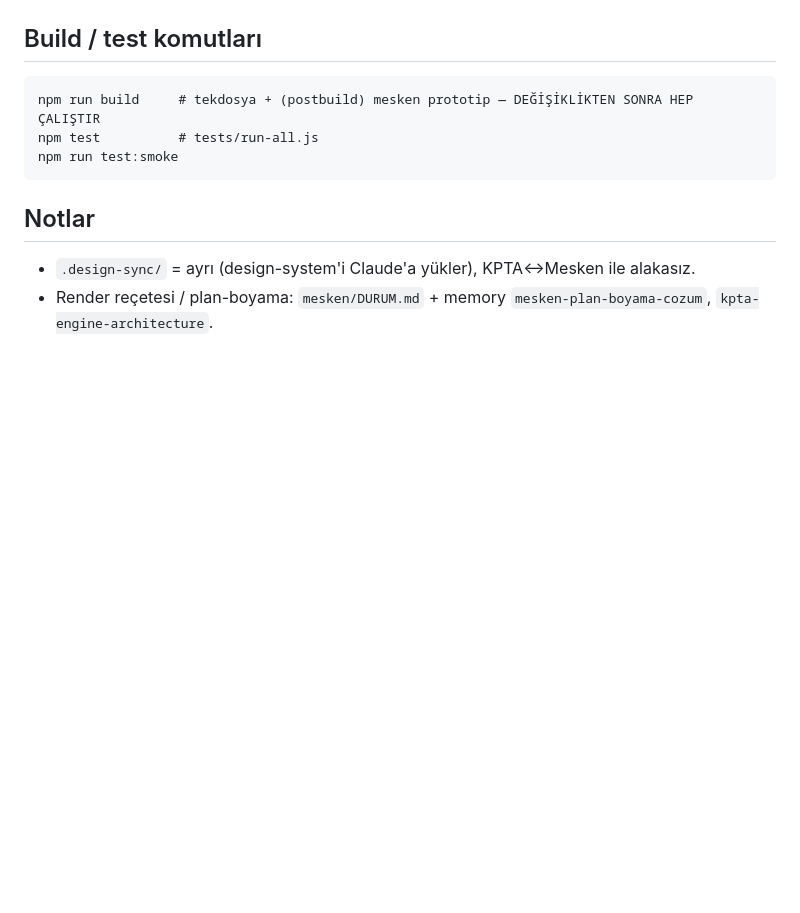
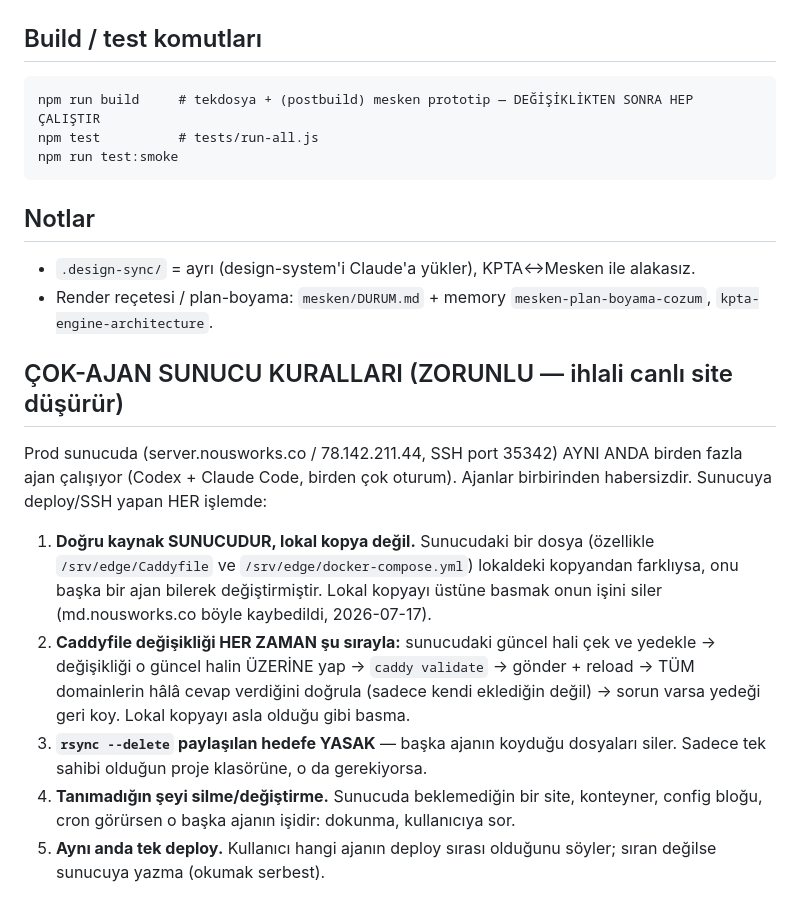
Before and after one commit to ofbakirci/katplanitasarim, a Markdown page: CLAUDE.md, the part around the change. Rendered like a GitHub page; blank space fills up the shorter version.

Commit message:
Dok: cok-ajan sunucu kurallari + sunucu adi server.nousworks.co (nuscollective TAMAMEN EMEKLI; hostname sunucuda da degistirildi 2026-07-21)
Co-Authored-By: Claude Fable 5 <noreply@anthropic.com>

```diff
--- a/CLAUDE.md
+++ b/CLAUDE.md
@@ -73,3 +73,24 @@ npm run test:smoke
 ## Notlar
 - `.design-sync/` = ayrı (design-system'i Claude'a yükler), KPTA↔Mesken ile alakasız.
 - Render reçetesi / plan-boyama: `mesken/DURUM.md` + memory `mesken-plan-boyama-cozum`, `kpta-engine-architecture`.
+
+## ÇOK-AJAN SUNUCU KURALLARI (ZORUNLU — ihlali canlı site düşürür)
+
+Prod sunucuda (server.nousworks.co / 78.142.211.44, SSH port 35342) AYNI ANDA
+birden fazla ajan çalışıyor (Codex + Claude Code, birden çok oturum). Ajanlar
+birbirinden habersizdir. Sunucuya deploy/SSH yapan HER işlemde:
+
+1. **Doğru kaynak SUNUCUDUR, lokal kopya değil.** Sunucudaki bir dosya (özellikle
+   `/srv/edge/Caddyfile` ve `/srv/edge/docker-compose.yml`) lokaldeki kopyandan
+   farklıysa, onu başka bir ajan bilerek değiştirmiştir. Lokal kopyayı üstüne
+   basmak onun işini siler (md.nousworks.co böyle kaybedildi, 2026-07-17).
+2. **Caddyfile değişikliği HER ZAMAN şu sırayla:** sunucudaki güncel hali çek ve
+   yedekle → değişikliği o güncel halin ÜZERİNE yap → `caddy validate` → gönder +
+   reload → TÜM domainlerin hâlâ cevap verdiğini doğrula (sadece kendi eklediğin
+   değil) → sorun varsa yedeği geri koy. Lokal kopyayı asla olduğu gibi basma.
+3. **`rsync --delete` paylaşılan hedefe YASAK** — başka ajanın koyduğu dosyaları
+   siler. Sadece tek sahibi olduğun proje klasörüne, o da gerekiyorsa.
+4. **Tanımadığın şeyi silme/değiştirme.** Sunucuda beklemediğin bir site, konteyner,
+   config bloğu, cron görürsen o başka ajanın işidir: dokunma, kullanıcıya sor.
+5. **Aynı anda tek deploy.** Kullanıcı hangi ajanın deploy sırası olduğunu söyler;
+   sıran değilse sunucuya yazma (okumak serbest).
```
Also changed, not shown: AGENTS.md (added, +24 -0 lines).
